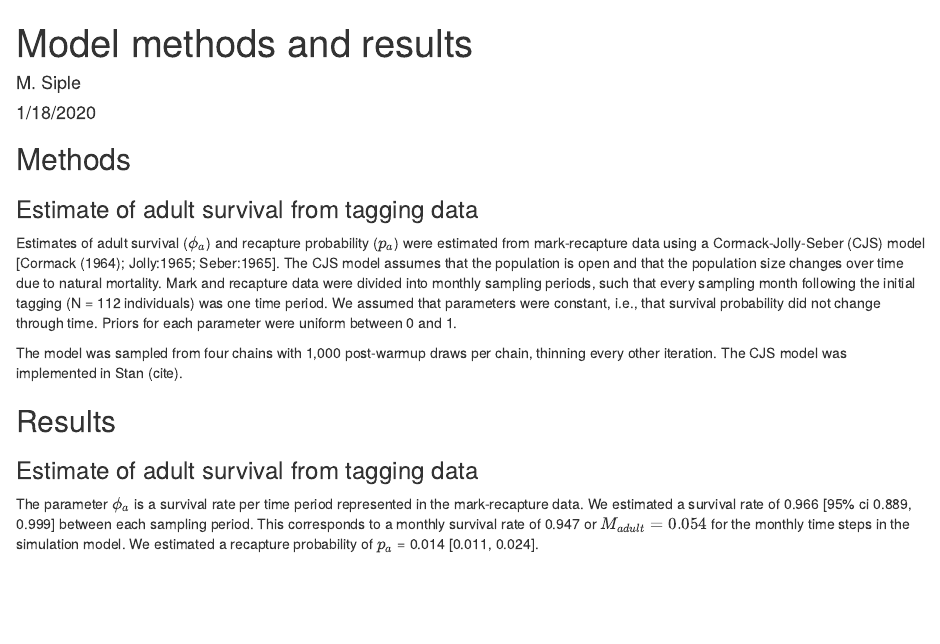
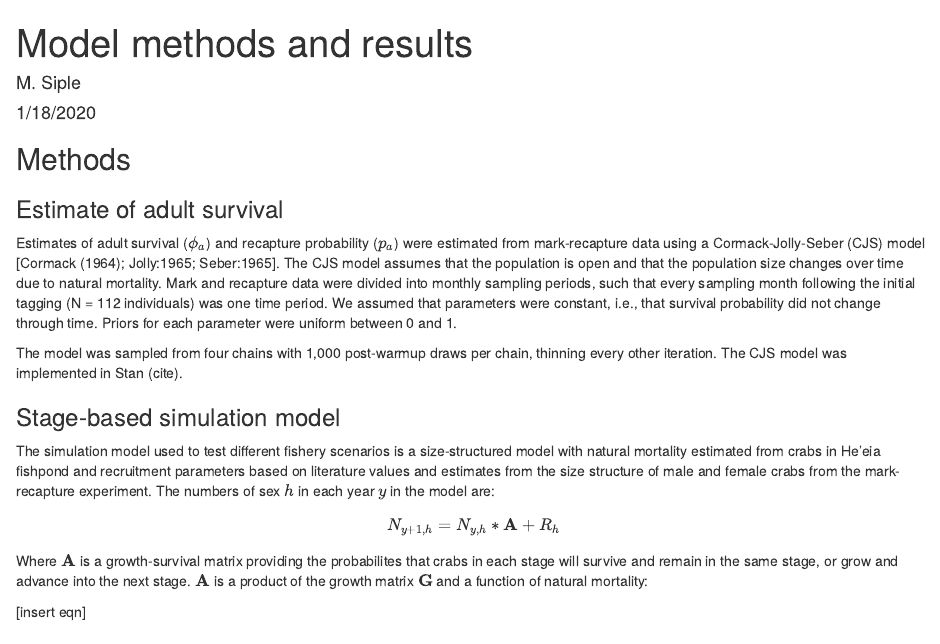
Before and after one commit to mcsiple/crab-collab, an R Markdown document (Methods.Rmd): the page in a window 1100 px wide, from its top. Rendered offline with R 4.5, knitr and Pandoc, with nearby package versions.

Commit message:
More methods

```diff
--- a/Methods.Rmd
+++ b/Methods.Rmd
@@ -12,14 +12,24 @@ knitr::opts_chunk$set(echo = TRUE)
 ## Methods
 
 
-### Estimate of adult survival from tagging data
+### Estimate of adult survival
 
 Estimates of adult survival ($\phi_a$) and recapture probability ($p_a$) were estimated from mark-recapture data using a Cormack-Jolly-Seber (CJS) model [Cormack (1964); Jolly:1965; Seber:1965]. The CJS model assumes that the population is open and that the population size changes over time due to natural mortality. Mark and recapture data were divided into monthly sampling periods, such that every sampling month following the initial tagging (N = 112 individuals) was one time period. We assumed that parameters were constant, i.e., that survival probability did not change through time. Priors for each parameter were uniform between 0 and 1.
 
 The model was sampled from four chains with 1,000 post-warmup draws per chain, thinning every other iteration. The CJS model was implemented in Stan (cite).
 
+### Stage-based simulation model
+
+The simulation model used to test different fishery scenarios is a size-structured model with natural mortality estimated from crabs in He'eia fishpond and recruitment parameters based on literature values and estimates from the size structure of male and female crabs from the mark-recapture experiment. The numbers of sex $h$ in each year $y$ in the model are:
+
+$$
+N_{y+1,h} = N_{y,h}*\textbf{A} + R_h
+$$
+Where $\textbf{A}$ is a growth-survival matrix providing the probabilites that crabs in each stage will survive and remain in the same stage, or grow and advance into the next stage. $\textbf{A}$ is a product of the growth matrix $\textbf{G}$ and a function of natural mortality:
+
+[insert eqn]
 
 ## Results
 
-### Estimate of adult survival from tagging data
+### Estimate of adult survival
 The parameter $\phi_a$ is a survival rate per time period represented in the mark-recapture data. We estimated a survival rate of 0.966 [95% ci 0.889, 0.999] between each sampling period. This corresponds to a monthly survival rate of 0.947 or $M_{adult} = 0.054$ for the monthly time steps in the simulation model. We estimated a recapture probability of $p_a$ = 0.014 [0.011, 0.024].
```
